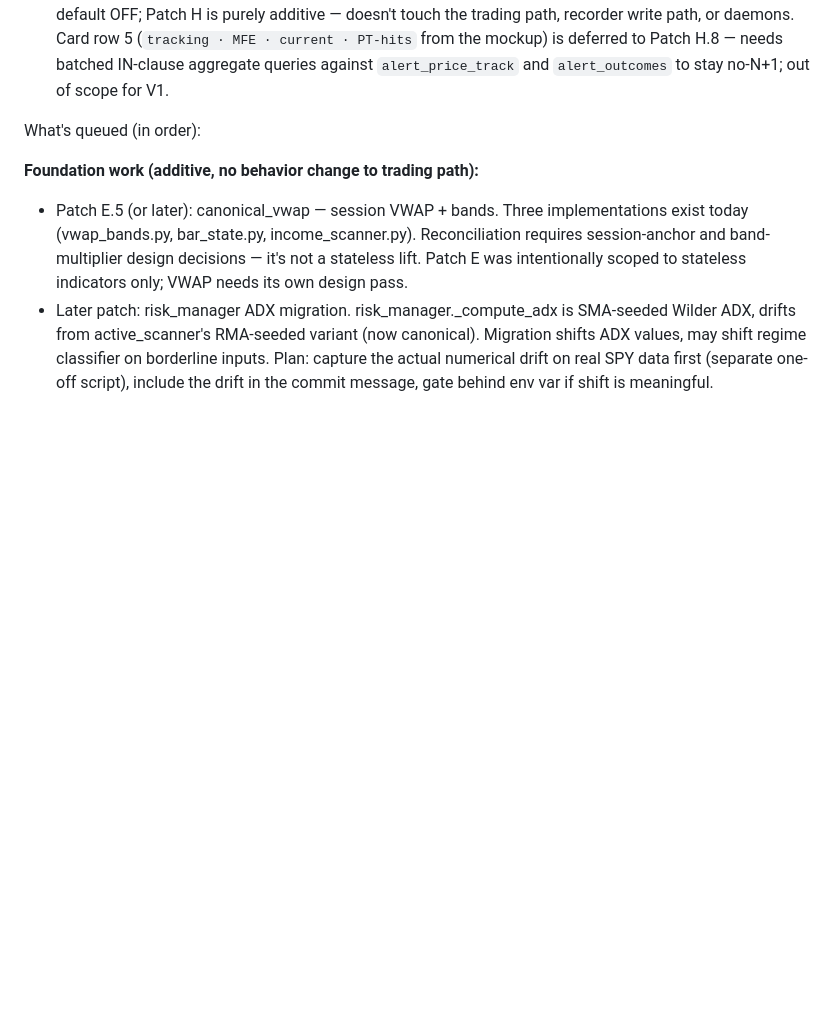
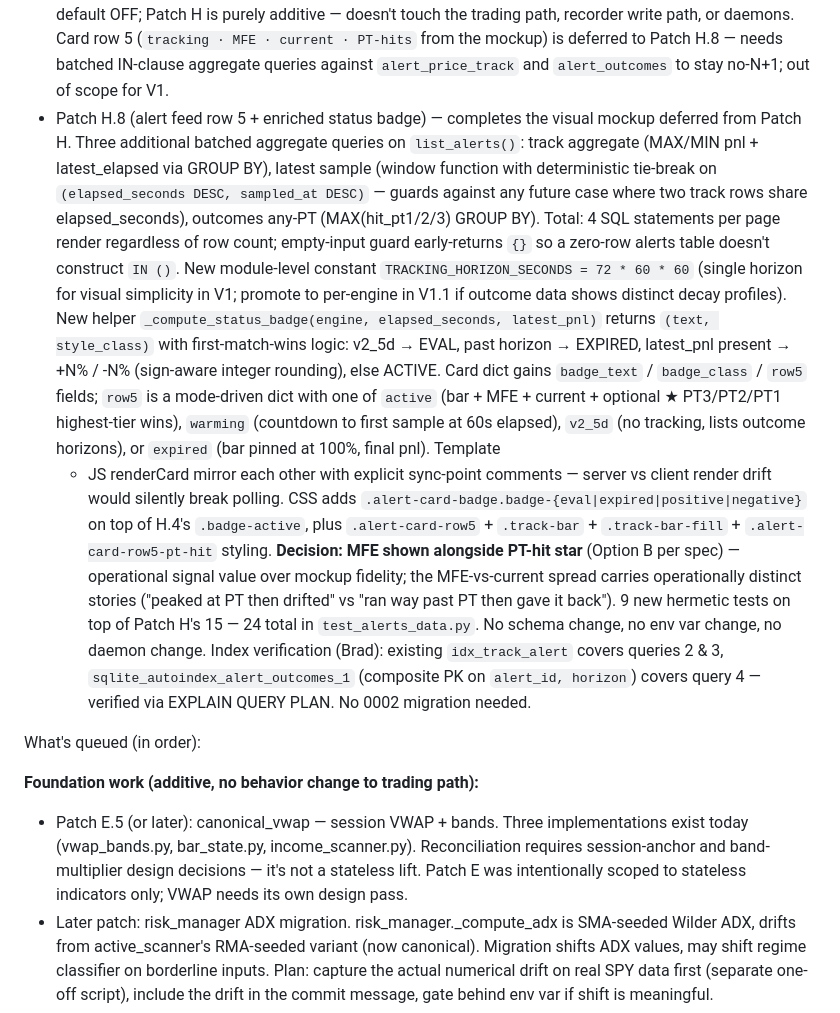
Before and after one commit to brad-corbin/options-discord-bot, a Markdown page: CLAUDE.md, the part around the change. Rendered like a GitHub page; blank space fills up the shorter version.

Commit message:
Patch H.8.4: CLAUDE.md — Patch H.8 entry under What's done

```diff
--- a/CLAUDE.md
+++ b/CLAUDE.md
@@ -411,6 +411,44 @@ What's done as of last session (v11.7 / Patch F):
   to Patch H.8 — needs batched IN-clause aggregate queries against
   `alert_price_track` and `alert_outcomes` to stay no-N+1; out of
   scope for V1.
+- Patch H.8 (alert feed row 5 + enriched status badge) — completes
+  the visual mockup deferred from Patch H. Three additional batched
+  aggregate queries on `list_alerts()`: track aggregate (MAX/MIN
+  pnl + latest_elapsed via GROUP BY), latest sample (window function
+  with deterministic tie-break on `(elapsed_seconds DESC, sampled_at
+  DESC)` — guards against any future case where two track rows
+  share elapsed_seconds), outcomes any-PT (MAX(hit_pt1/2/3) GROUP BY).
+  Total: 4 SQL statements per page render regardless of row count;
+  empty-input guard early-returns `{}` so a zero-row alerts table
+  doesn't construct `IN ()`. New module-level constant
+  `TRACKING_HORIZON_SECONDS = 72 * 60 * 60` (single horizon for
+  visual simplicity in V1; promote to per-engine in V1.1 if outcome
+  data shows distinct decay profiles). New helper
+  `_compute_status_badge(engine, elapsed_seconds, latest_pnl)`
+  returns `(text, style_class)` with first-match-wins logic:
+  v2_5d → EVAL, past horizon → EXPIRED, latest_pnl present →
+  +N% / -N% (sign-aware integer rounding), else ACTIVE. Card dict
+  gains `badge_text` / `badge_class` / `row5` fields; `row5` is a
+  mode-driven dict with one of `active` (bar + MFE + current + optional
+  ★ PT3/PT2/PT1 highest-tier wins), `warming` (countdown to first
+  sample at 60s elapsed), `v2_5d` (no tracking, lists outcome
+  horizons), or `expired` (bar pinned at 100%, final pnl). Template
+  + JS renderCard mirror each other with explicit sync-point
+  comments — server vs client render drift would silently break
+  polling. CSS adds `.alert-card-badge.badge-{eval|expired|positive|negative}`
+  on top of H.4's `.badge-active`, plus `.alert-card-row5` +
+  `.track-bar` + `.track-bar-fill` + `.alert-card-row5-pt-hit`
+  styling. **Decision: MFE shown alongside PT-hit star** (Option B
+  per spec) — operational signal value over mockup fidelity; the
+  MFE-vs-current spread carries operationally distinct stories
+  ("peaked at PT then drifted" vs "ran way past PT then gave it
+  back"). 9 new hermetic tests on top of Patch H's 15 — 24 total
+  in `test_alerts_data.py`. No schema change, no env var change,
+  no daemon change. Index verification (Brad): existing
+  `idx_track_alert` covers queries 2 & 3,
+  `sqlite_autoindex_alert_outcomes_1` (composite PK on
+  `alert_id, horizon`) covers query 4 — verified via EXPLAIN
+  QUERY PLAN. No 0002 migration needed.
 
 What's queued (in order):
 
```
